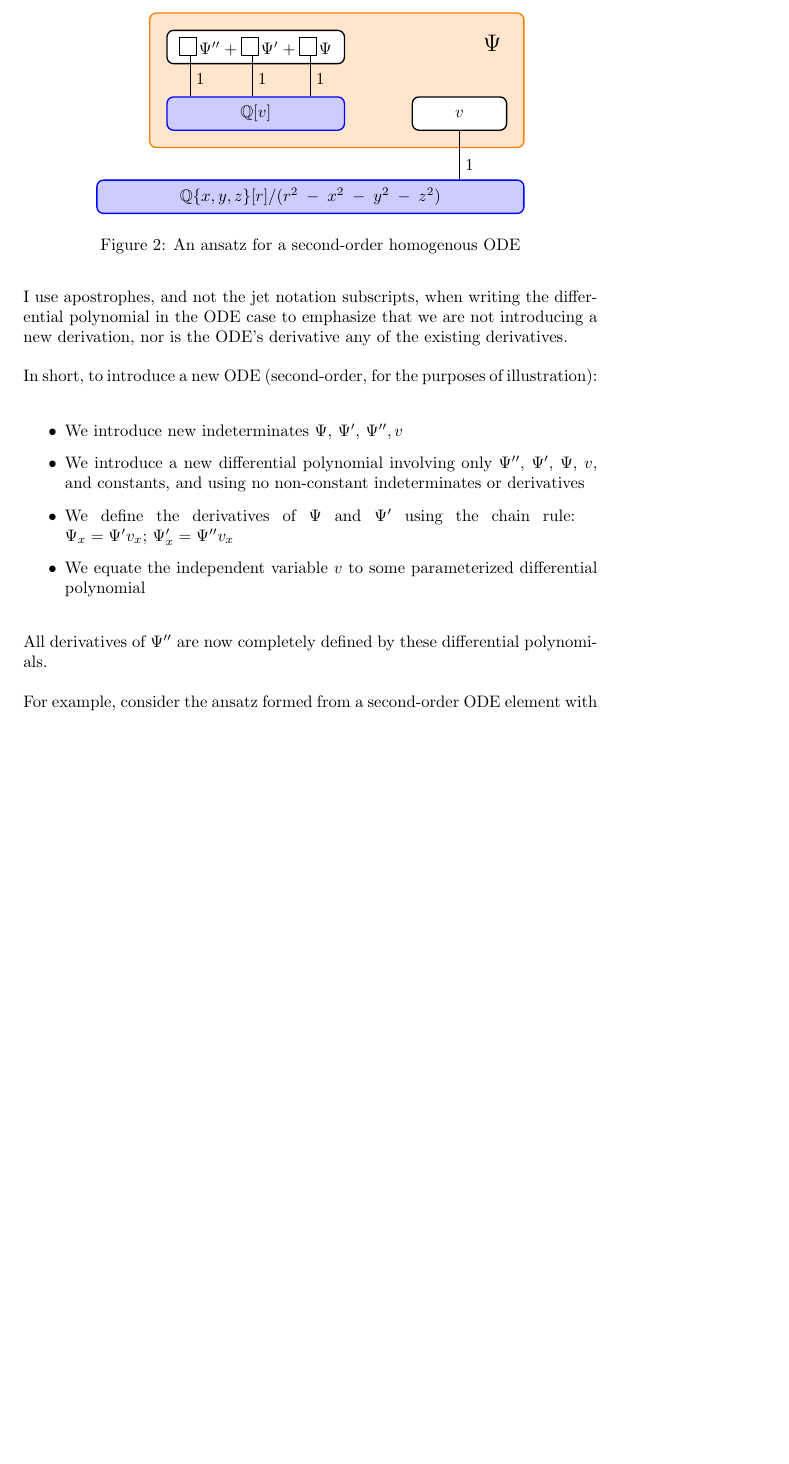
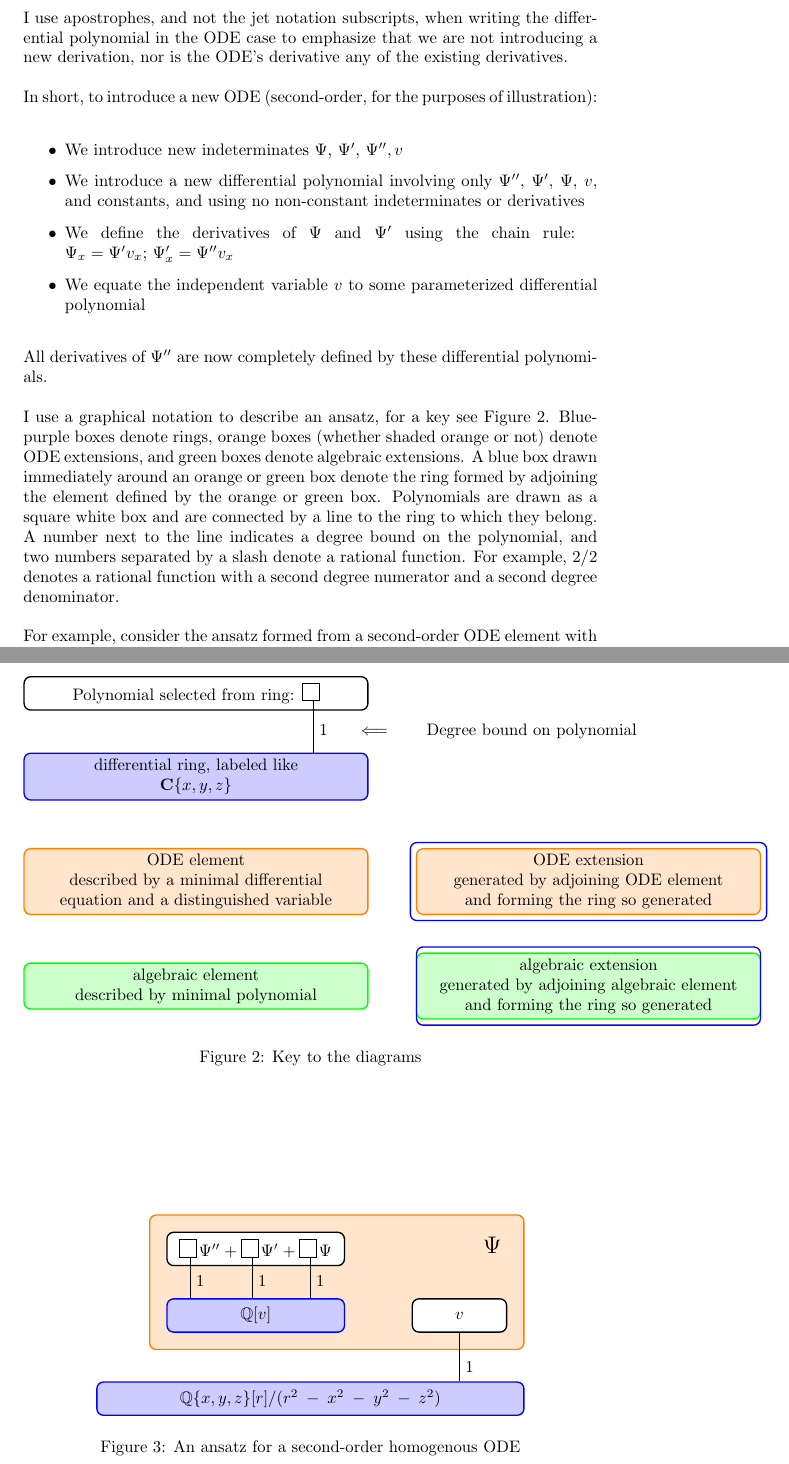
Before and after one commit to BrentBaccala/NewMethod, a LaTeX paper (NewMethod.tex): part of page 7 of 26 before the commit and two parts of pages 7 and 8 of 27 after it, the two joined at a grey line, cut so that both start at the same text, the shorter picture padded with empty space. Compiled offline with pdfLaTeX.

Commit message:
I added a key to the diagrams

```diff
--- a/NewMethod.tex
+++ b/NewMethod.tex
@@ -501,6 +501,35 @@ All derivatives of $\Psi''$ are now completely defined by these differential pol
 
 %% {\bf Ansatz 5}
 
+I use a graphical notation to describe an ansatz, for a key see Figure \ref{key}.  Blue-purple boxes
+denote rings, orange boxes (whether shaded orange or not) denote ODE extensions, and green boxes denote
+algebraic extensions.  A blue box drawn immediately around an orange or green box
+denote the ring formed by adjoining the element defined by the orange or green box.
+Polynomials are drawn as a square white box and are
+connected by a line to the ring to which they belong.  A number next to
+the line indicates a degree bound on the polynomial, and two numbers
+separated by a slash denote a rational function.  For example, 2/2 denotes
+a rational function with a second degree numerator and a second degree
+denominator.
+
+\begin{figure}
+  \begin{tikzpicture}[remember picture]
+    \node (oPsi) [poly, text width=200pt] {Polynomial selected from ring: $\framebox(10,10){}\tikzmark{a}$};
+    \node (ring) [ring, node distance=50pt, below of=oPsi, text width=200pt] {differential ring, labeled like\\${\mathbf C}\{x,y,z\}$};
+%    \draw[degree] (a.west) -- (a.west|-ring.north) node[right,pos=0.6] {1\tikzmark{one}};
+%    \node [anchor=west, align=left, right of=one] {(degree bound on polynomial)};
+    \draw[degree] (a.west) -- (a.west|-ring.north) node[right,pos=0.6] {1\qquad $\Longleftarrow$ \qquad Degree bound on polynomial};
+    \node (ODE extension) [element, below=of ring, text width=200pt] {ODE element\\described by a minimal differential equation and a distinguished variable};
+    \node (ODE extension 2) [element, right=of ODE extension, text width=200pt] {ODE extension\\generated by adjoining ODE element\\and forming the ring so generated};
+    \node (ODE ring) [ring, fill=none, fit=(ODE extension 2)] {};
+    \node (algebraic element) [algebraic, below=of ODE extension, text width=200pt] {algebraic element\\described by minimal polynomial};
+    \node (algebraic extension) [algebraic, right=of algebraic element, text width=200pt] {algebraic extension\\generated by adjoining algebraic element\\and forming the ring so generated};
+    \node (algebraic ring) [ring, fill=none, fit=(algebraic extension), text width=200pt] {};
+  \end{tikzpicture}
+\caption{Key to the diagrams}
+\label{key}
+\end{figure}
+
 \begin{figure}
 \centering
   \begin{tikzpicture}[remember picture,out=315,in=225,distance=0.4cm,node distance=40pt]
```
